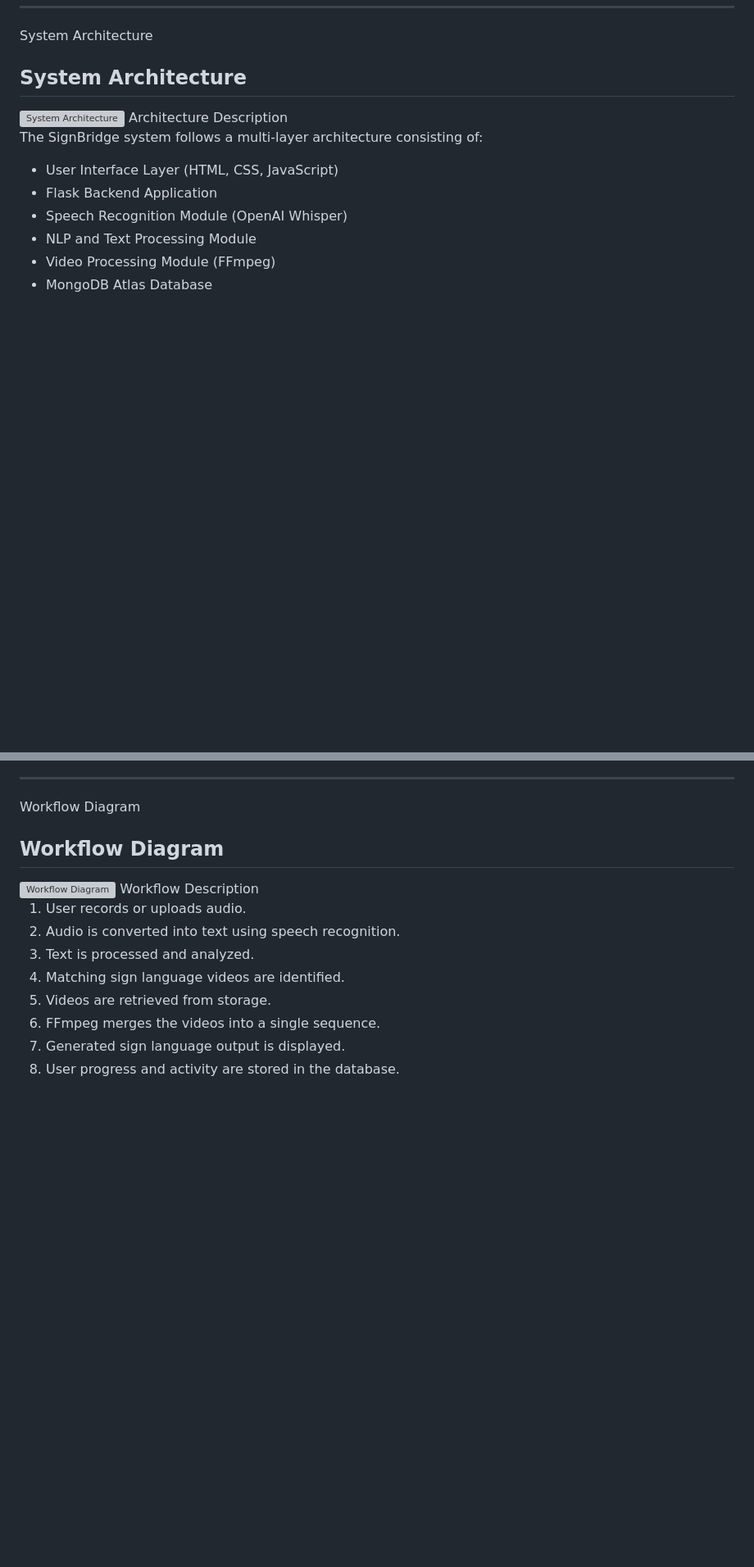
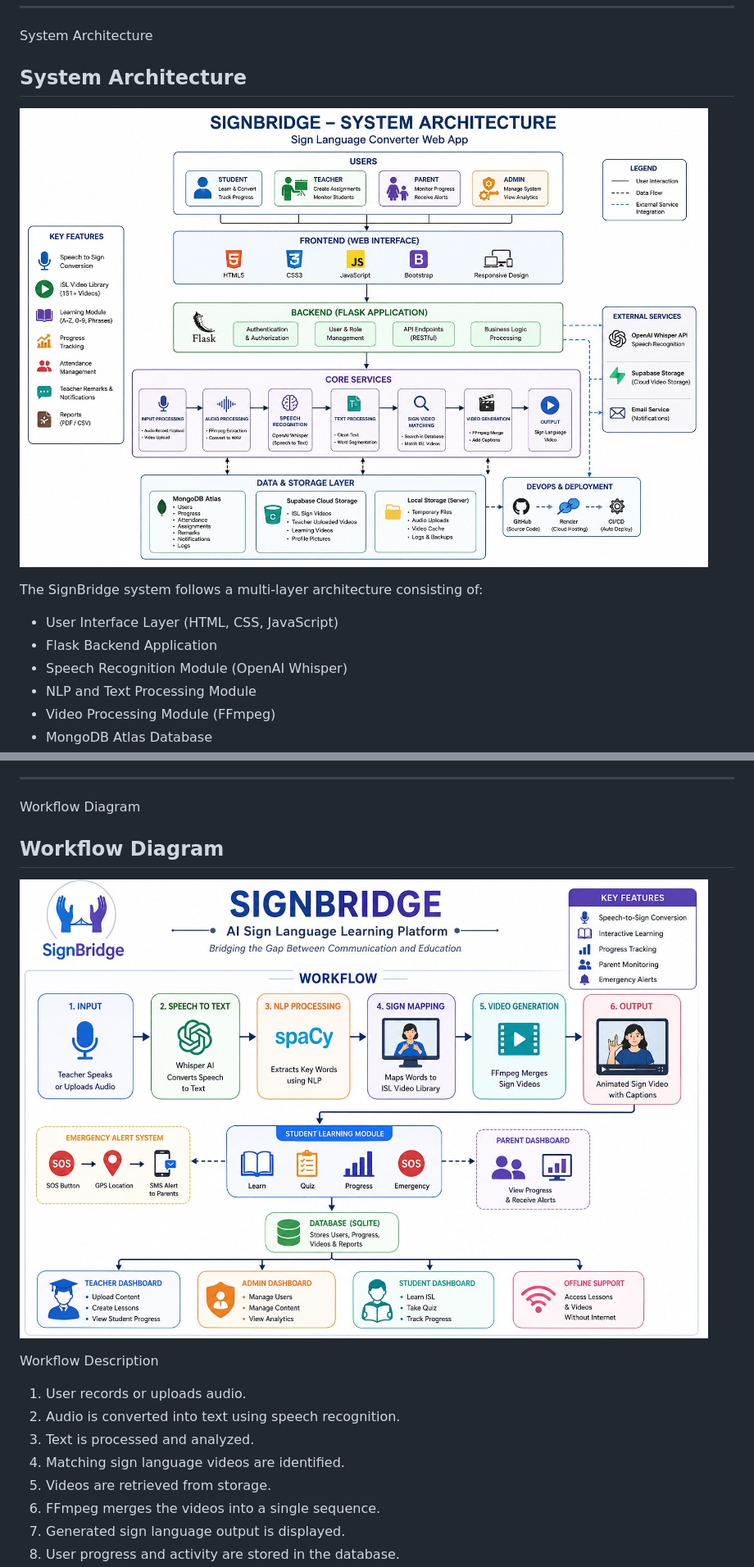
Before and after one commit to Tejasri2007/signbridge, a Markdown page: README.md, 2 parts joined by grey strips. Shown at 82% size. GitHub-like rendering; blank space fills up the shorter version; grey boxes are pictures that could not be loaded.

```diff
--- a/README.md
+++ b/README.md
@@ -17,8 +17,8 @@ System Architecture
 
 ## System Architecture
 
-<img src="./images/system-architecture.png.jpeg" alt="System Architecture" width="1000"/>
-Architecture Description
+![System Architecture](image/system-architecture.png.jpeg)
+
 
 The SignBridge system follows a multi-layer architecture consisting of:
 
@@ -39,7 +39,8 @@ Workflow Diagram
 
 ## Workflow Diagram
 
-<img src="./images/workflow.png.jpeg" alt="Workflow Diagram" width="1000"/>
+![Workflow Diagram](image/workflow.png.jpeg)
+
 Workflow Description
 
 1. User records or uploads audio.
```
